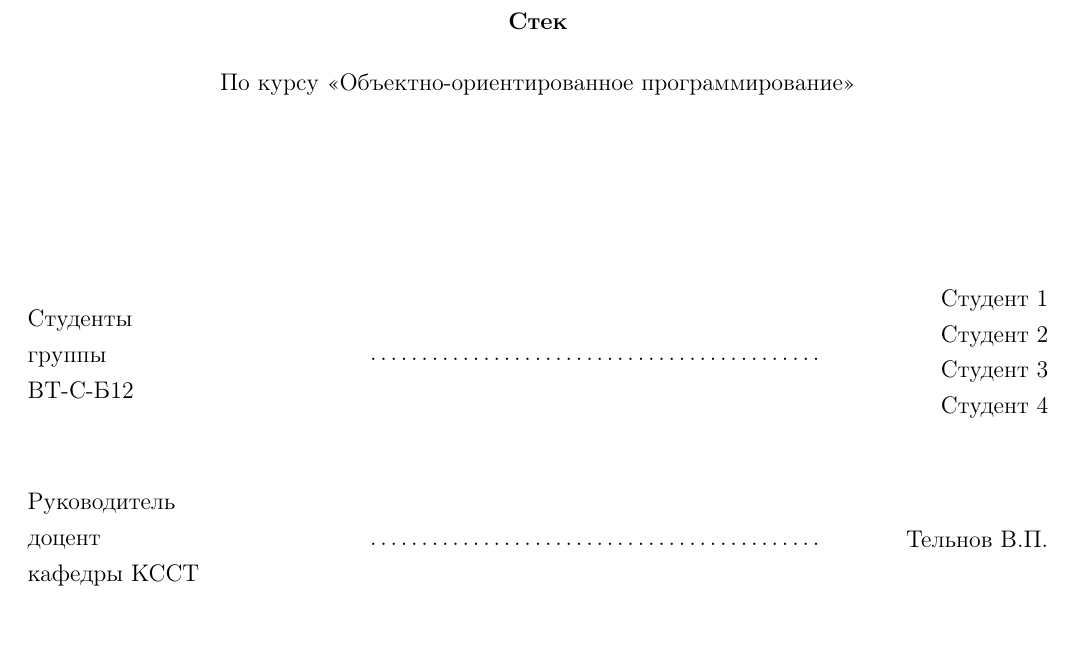
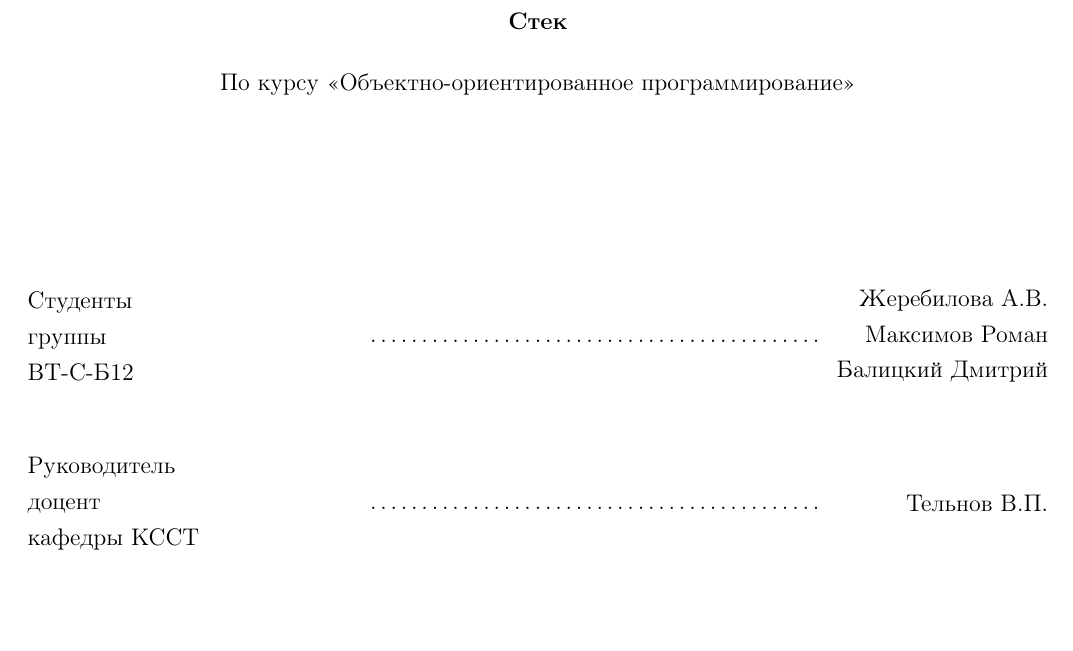
Before and after one commit to gulka/OOPLab-List, a LaTeX document (doc/Report.tex, which reads doc/TitleList.tex): part of page 1 of 3, cut so that both start at the same text. Compiled offline with pdfLaTeX.

Commit message:
Add Names

```diff
--- a/doc/TitleList.tex
+++ b/doc/TitleList.tex
@@ -32,7 +32,7 @@
 
 \hbox to \textwidth
 {\parbox{6 cm}{Студенты\\ группы\\ ВТ-С-Б12}\dotfill \parbox{4 cm}{
-\begin{flushright}Студент 1\\ Студент 2\\ Студент 3\\ Студент 4\end{flushright}}}
+\begin{flushright}Жеребилова~А.В.\\ Максимов~Роман\\ Балицкий~Дмитрий\end{flushright}}}
 \vspace{2em}
 
 \hbox to \textwidth
```
Also changed, not shown: doc/Report.pdf.
